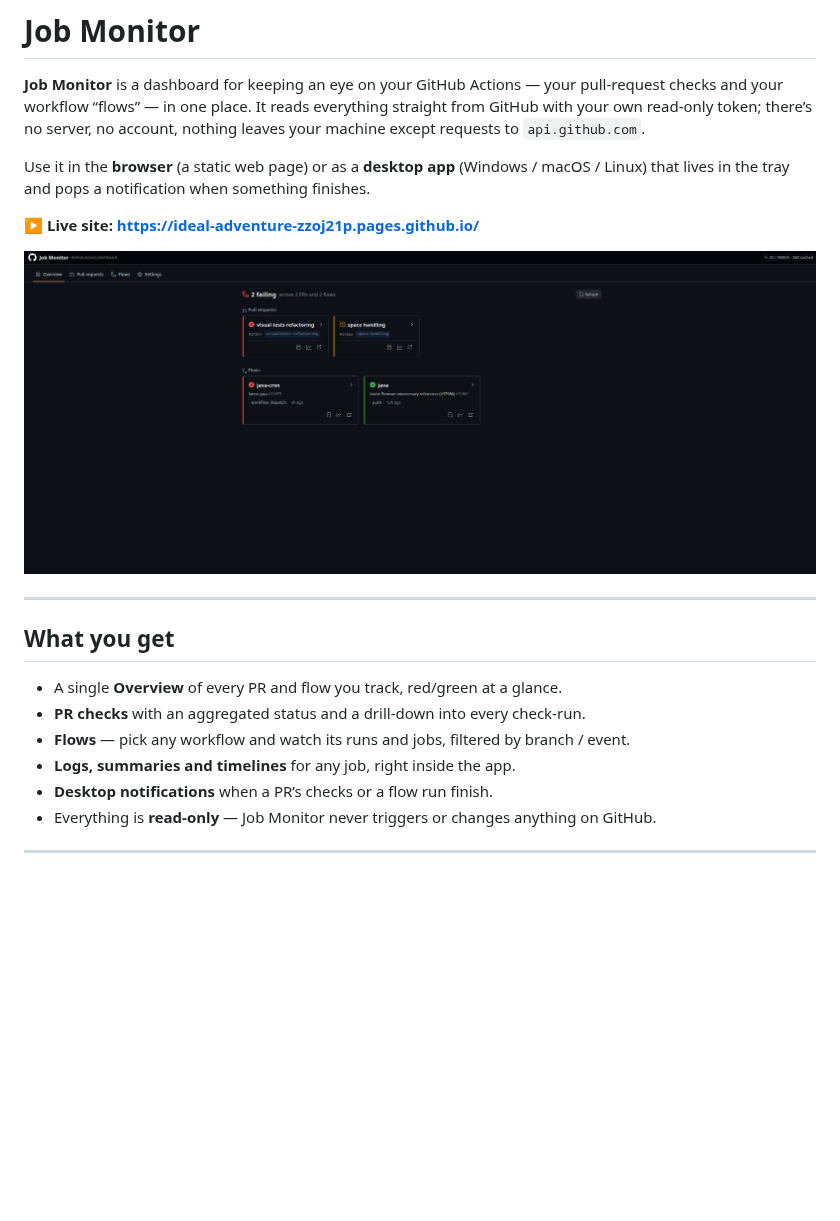
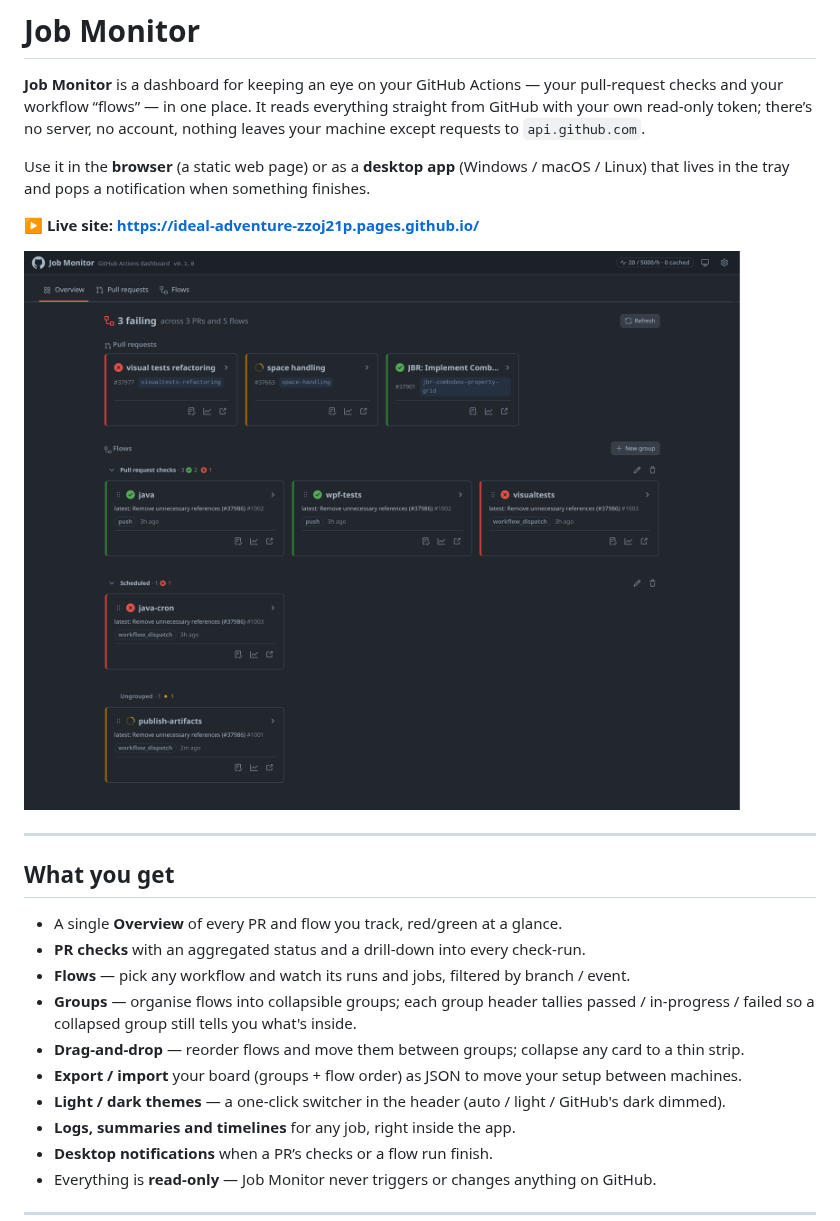
Before and after one commit to Xarlot/JobMonitor, a Markdown page: README.md, the part around one of its changes. Rendered like a GitHub page; pictures changed too: docs/screenshots/overview.png; blank space fills up the shorter version.

```diff
--- a/README.md
+++ b/README.md
@@ -19,6 +19,11 @@ that lives in the tray and pops a notification when something finishes.
 - A single **Overview** of every PR and flow you track, red/green at a glance.
 - **PR checks** with an aggregated status and a drill‑down into every check‑run.
 - **Flows** — pick any workflow and watch its runs and jobs, filtered by branch / event.
+- **Groups** — organise flows into collapsible groups; each group header tallies passed /
+  in‑progress / failed so a collapsed group still tells you what's inside.
+- **Drag‑and‑drop** — reorder flows and move them between groups; collapse any card to a thin strip.
+- **Export / import** your board (groups + flow order) as JSON to move your setup between machines.
+- **Light / dark themes** — a one‑click switcher in the header (auto / light / GitHub's dark dimmed).
 - **Logs, summaries and timelines** for any job, right inside the app.
 - **Desktop notifications** when a PR’s checks or a flow run finish.
 - Everything is **read‑only** — Job Monitor never triggers or changes anything on GitHub.
```
Also changed, not shown: other parts of README.md (+39 -6 lines), CHANGELOG.md (added, +28 -0 lines), docs/screenshots/board-export.png (added), docs/screenshots/flows.png, docs/screenshots/pull-requests.png, docs/screenshots/theme-light.png (added), 3 other files.
